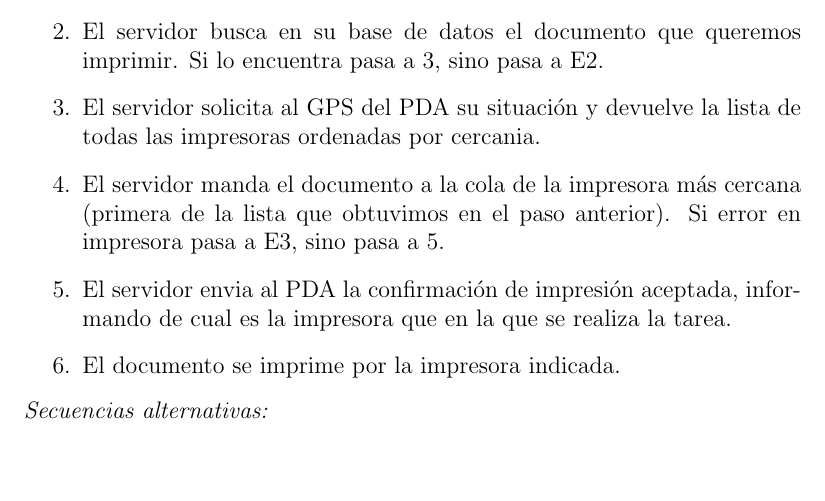
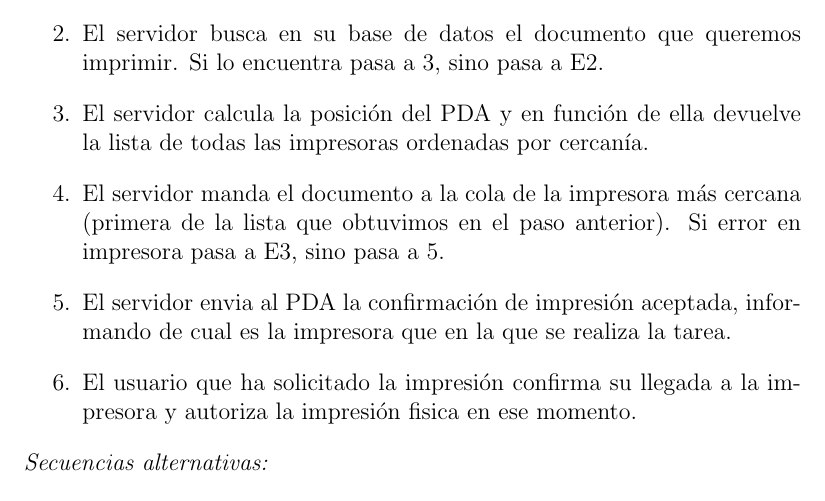
Before and after one commit to BackupTheBerlios/pdassii, a LaTeX document (Memoria/casos_de_uso.tex): part of page 3 of 4, cut so that both start at the same text, the shorter picture padded with empty space. Compiled offline with pdfLaTeX.

Commit message:
Caso de uso del inicio de la sesión y cambios en imprimir

```diff
--- a/Memoria/casos_de_uso.tex
+++ b/Memoria/casos_de_uso.tex
@@ -99,17 +92,15 @@ Se informa de que no se ha podido realizar la impresi\'on y se vuelve a donde es
 \item Cola de impresi\'on de las impresoras del centro.
 \item PDA.
 \end{itemize}
-\\
 \emph{Secuencia normal:}
 \begin{enumerate}
 \item El usuario solicita al servidor la impresi\'on de un documento desde su PDA. Si error al conectar con el servidor pasa a E1, sino pasa a 2.
 \item El servidor busca en su base de datos el documento que queremos imprimir. Si lo encuentra pasa a 3, sino pasa a E2.
-\item El servidor solicita al GPS del PDA su situaci\'on y devuelve la lista de todas las impresoras ordenadas por cercania.
+\item El servidor calcula la posici\'on del PDA y en funci\'on de ella devuelve la lista de todas las impresoras ordenadas por cercan\'ia.
 \item El servidor manda el documento a la cola de la impresora m\'as cercana (primera de la lista que obtuvimos en el paso anterior). Si error en impresora pasa a E3, sino pasa a 5.
 \item El servidor envia al PDA la confirmaci\'on de impresi\'on aceptada, informando de cual es la impresora que en la que se realiza la tarea.
-\item El documento se imprime por la impresora indicada.
+\item El usuario que ha solicitado la impresi\'on confirma su llegada a la impresora y autoriza la impresi\'on fisica en ese momento.
 \end{enumerate}
-\\
 \emph{Secuencias alternativas:}
 \begin{description}
 \item E1.- Se informa al usuario de que no se puede conectar con el servidor y se la invita a intentarlo m\'as tarde. Volvemos al punto de partida.
```
Also changed, not shown: Memoria/casos_de_uso.tex (7 more changed lines).
